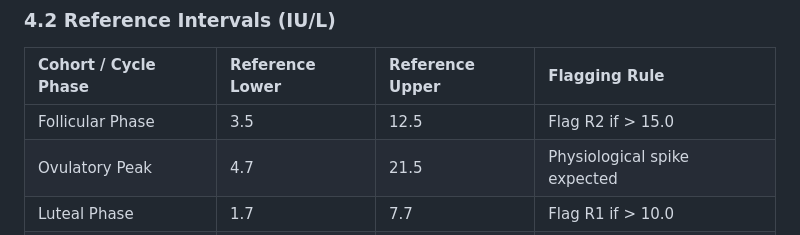
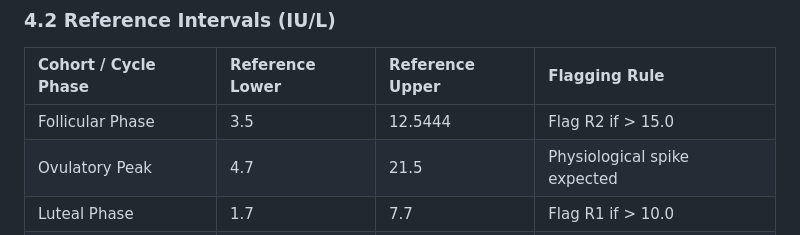
Before and after one commit to NH-Demo/clinical-framework-demo2, a Markdown page: Female_Hormones/Female Sex Hormones — Clinical Framework.md, the part around the change. Rendered like a GitHub page.

Commit message:
Update reference upper limit for Follicular Phase

```diff
--- a/Female_Hormones/Female Sex Hormones — Clinical Framework.md
+++ b/Female_Hormones/Female Sex Hormones — Clinical Framework.md
@@ -71,7 +71,7 @@ Glycoprotein hormone synthesized and secreted by the anterior pituitary gland. R
 
 | Cohort / Cycle Phase | Reference Lower | Reference Upper | Flagging Rule |
 | :--- | :--- | :--- | :--- |
-| Follicular Phase | 3.5 | 12.5 | Flag R2 if > 15.0 |
+| Follicular Phase | 3.5 | 12.5444 | Flag R2 if > 15.0 |
 | Ovulatory Peak | 4.7 | 21.5 | Physiological spike expected |
 | Luteal Phase | 1.7 | 7.7 | Flag R1 if > 10.0 |
 | Postmenopausal | 25.8 | 134.8 | Flag R2 if < 20.0 (unconfirmed) |
```
